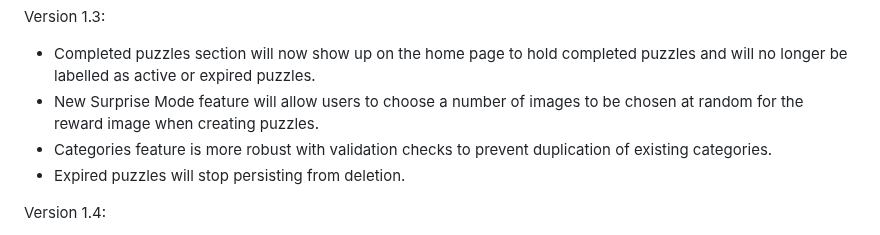
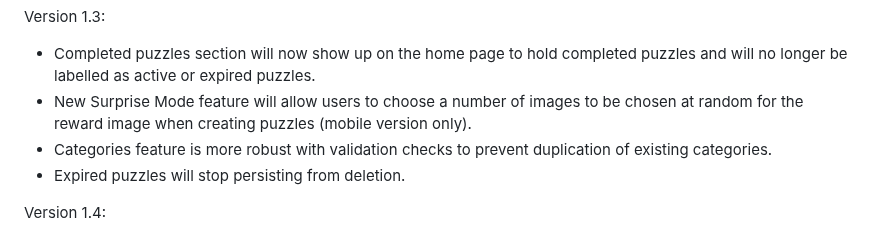
Before and after one commit to steveniannucci/todo-puzzles, a Markdown page: README.md, the part around the change. Drawn GitHub-style.

Commit message:
Mar 24, 2025, 4:24 PM

```diff
--- a/README.md
+++ b/README.md
@@ -34,7 +34,7 @@ Version 1.2:
 
 Version 1.3:
 - Completed puzzles section will now show up on the home page to hold completed puzzles and will no longer be labelled as active or expired puzzles.
-- New Surprise Mode feature will allow users to choose a number of images to be chosen at random for the reward image when creating puzzles.
+- New Surprise Mode feature will allow users to choose a number of images to be chosen at random for the reward image when creating puzzles (mobile version only).
 - Categories feature is more robust with validation checks to prevent duplication of existing categories.
 - Expired puzzles will stop persisting from deletion.
 
```
